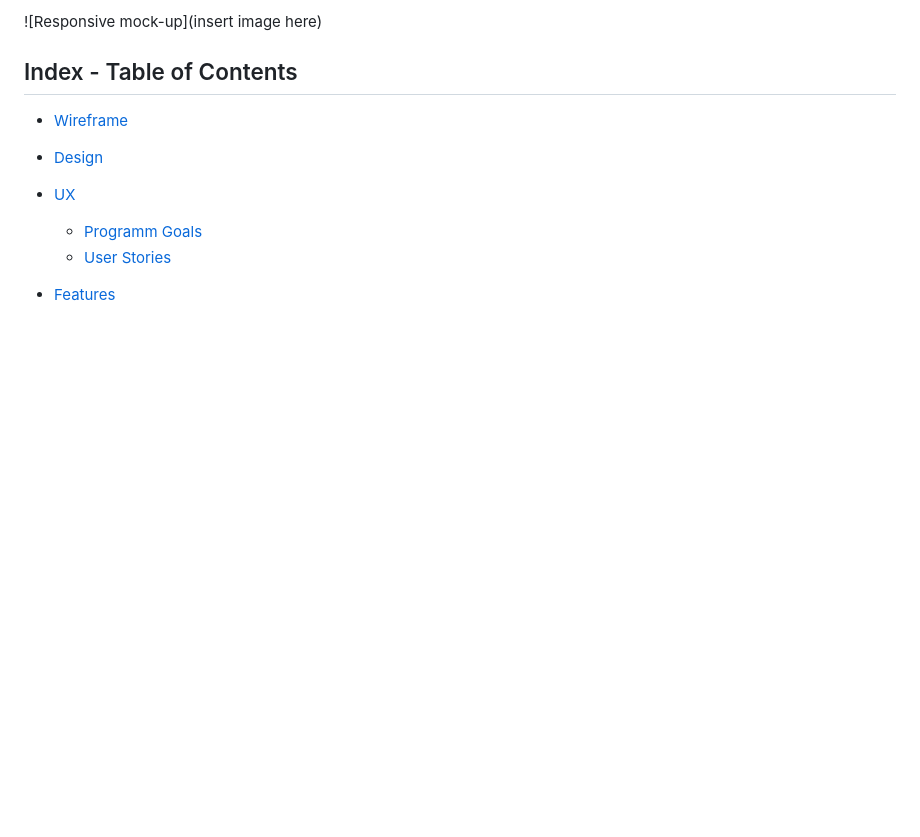
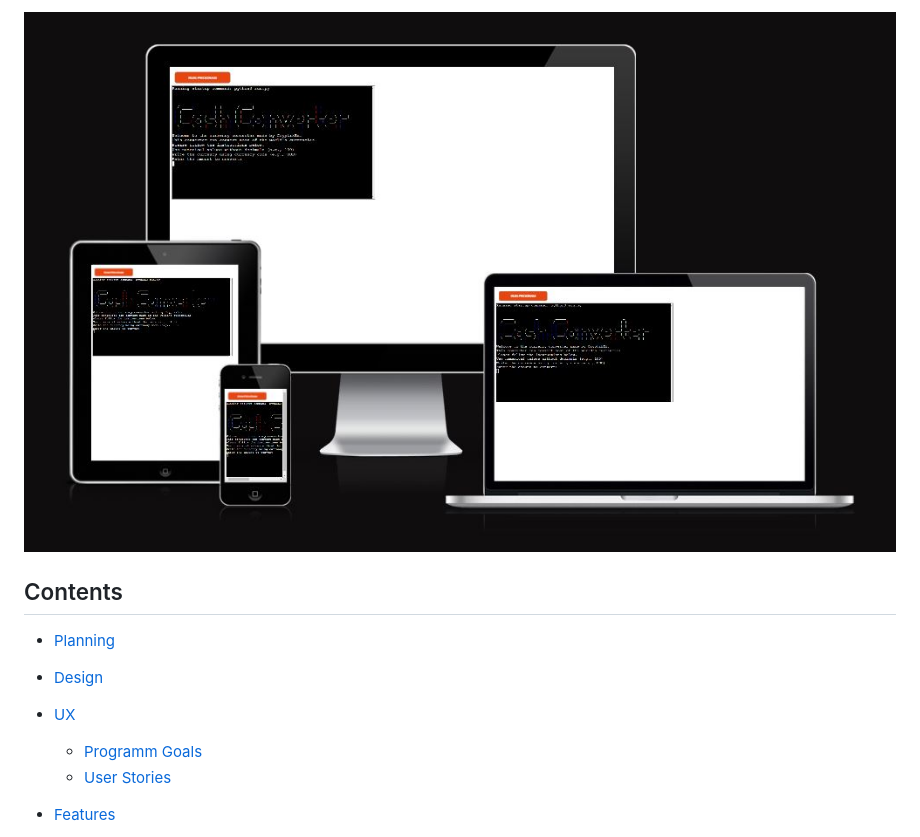
Before and after one commit to CryptikEd/Cash-Converter, a Markdown page: README.md, the part around one of its changes. GitHub-like rendering; blank space fills up the shorter version.

```diff
--- a/README.md
+++ b/README.md
@@ -7,10 +7,10 @@ This Terminal based Cash Converter lets the user convert currency with up-to-dat
 
-![Responsive mock-up](insert image here)
+![Responsive mock-up](assets/images/amiresponsive.JPG)
 
 
-## Index - Table of Contents
+## Contents
 
-- [Wireframe](#wireframe)
+- [Planning](#Flowchart)
 
 - [Design](#design)
 
```
Also changed, not shown: other parts of README.md (+14 -10 lines).
